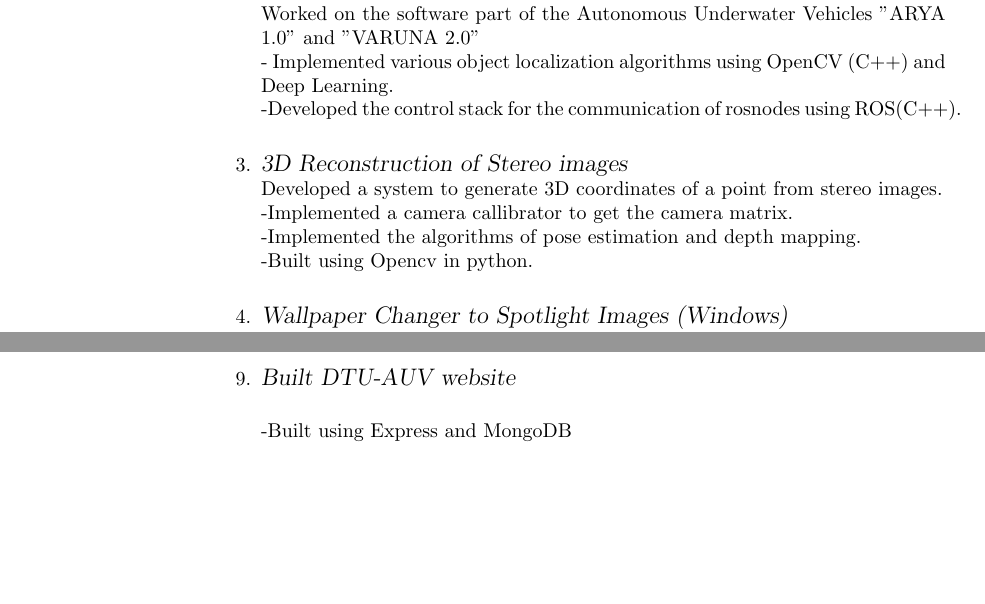
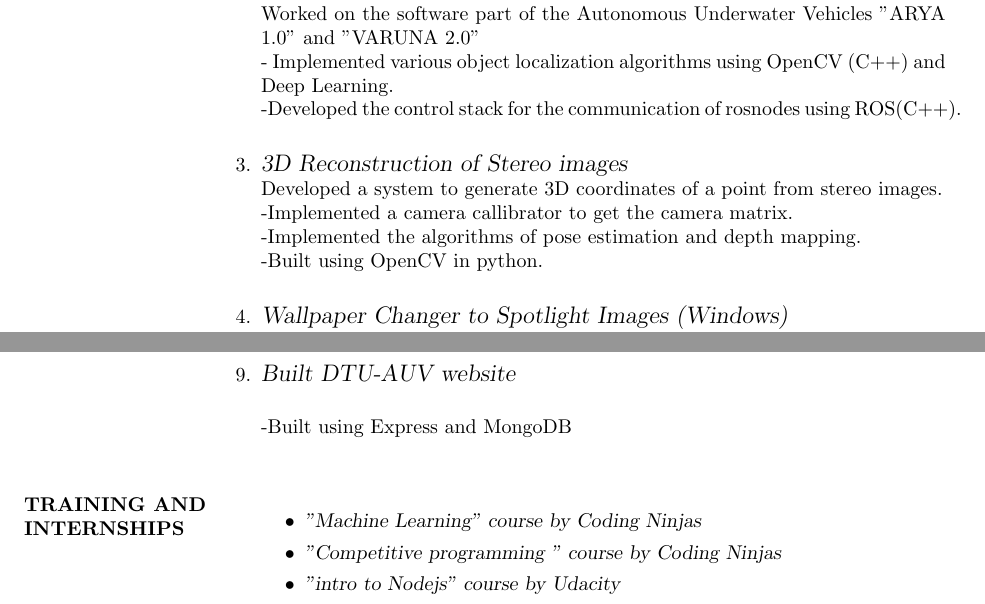
Before and after one commit to aarsh2211/Resume-using-Latex-, a LaTeX CV (resume.tex): two parts of pages 1 and 2 of 2, joined at a grey line, cut so that both start at the same text, the shorter picture padded with empty space. Compiled offline with pdfLaTeX.

Commit message:
added intern

```diff
--- a/resume.tex
+++ b/resume.tex
@@ -52,7 +52,7 @@ Worked on the software part of the Autonomous Underwater Vehicles "ARYA 1.0" and
  Developed a system to generate 3D coordinates of a point from stereo images.\\
   	-Implemented a camera callibrator to get the camera matrix.\\
 	-Implemented the algorithms of pose estimation and depth mapping.\\
-	-Built using Opencv in python.\\
+	-Built using OpenCV in python.\\
 \item {\large{\sl Wallpaper Changer to Spotlight Images (Windows)}}\\
  Developed a software to change windows wallpaper to spotlight images.\\
   	-Implemented file handling.\\
@@ -74,6 +74,13 @@ Worked on the software part of the Autonomous Underwater Vehicles "ARYA 1.0" and
 
   	-Built using Express and MongoDB\\
 
+\section{TRAINING AND INTERNSHIPS} \begin{itemize}
+
+ \item{\sl  "Machine Learning" course by Coding Ninjas }
+ \item{\sl  "Competitive programming " course by Coding Ninjas}
+ \item{\sl  "intro to Nodejs" course by Udacity}
+ \end{itemize}
+
 
 
 
```
Also changed, not shown: resume.pdf, 1 other file.
